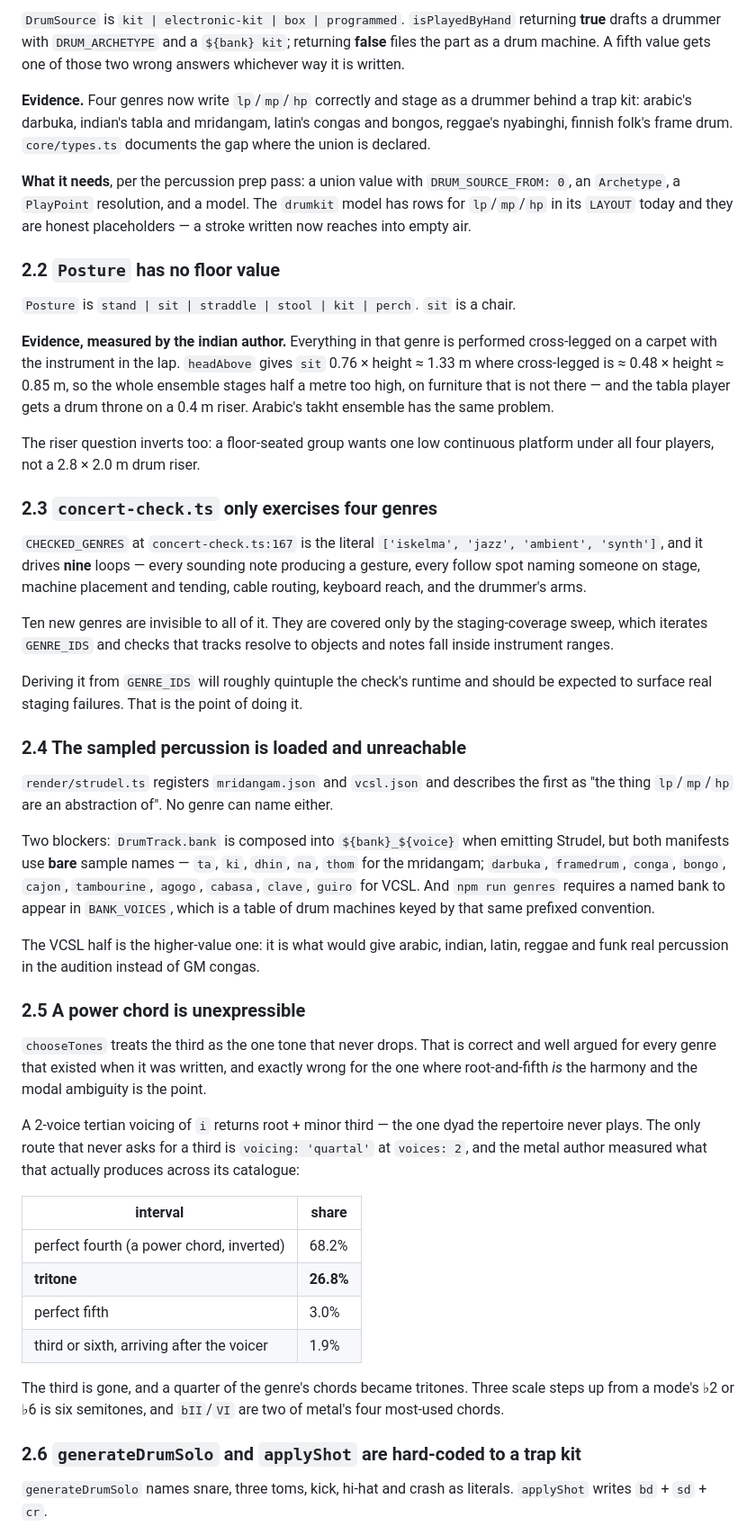
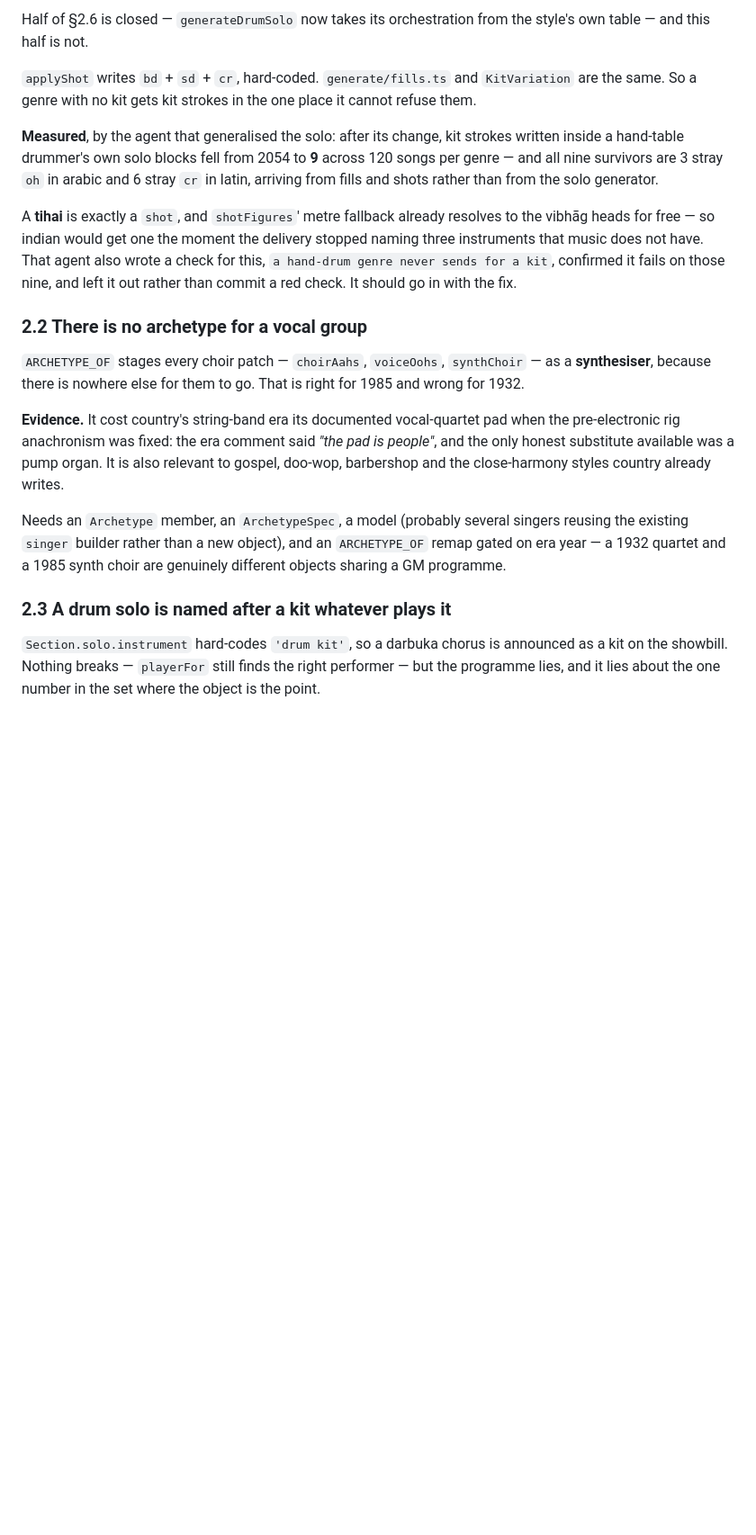
Before and after one commit to metuuu/midi-music-generator, a Markdown page: docs/engine-gaps.md, the part around one of its changes. Shown at 90% size. Rendered like a GitHub page; blank space fills up the shorter version.

```diff
--- a/docs/engine-gaps.md
+++ b/docs/engine-gaps.md
@@ -90,50 +59,21 @@ Only `Genre` and `EraProfile` can. Production is mostly an era decision and that
 
-`DrumSource` is `kit | electronic-kit | box | programmed`. `isPlayedByHand` returning **true** drafts a drummer with `DRUM_ARCHETYPE` and a `${bank} kit`; returning **false** files the part as a drum machine. A fifth value gets one of those two wrong answers whichever way it is written.
+Half of §2.6 is closed — `generateDrumSolo` now takes its orchestration from the style's own table — and this half is not.
 
-**Evidence.** Four genres now write `lp`/`mp`/`hp` correctly and stage as a drummer behind a trap kit: arabic's darbuka, indian's tabla and mridangam, latin's congas and bongos, reggae's nyabinghi, finnish folk's frame drum. `core/types.ts` documents the gap where the union is declared.
+`applyShot` writes `bd` + `sd` + `cr`, hard-coded. `generate/fills.ts` and `KitVariation` are the same. So a genre with no kit gets kit strokes in the one place it cannot refuse them.
 
-**What it needs**, per the percussion prep pass: a union value with `DRUM_SOURCE_FROM: 0`, an `Archetype`, a `PlayPoint` resolution, and a model. The `drumkit` model has rows for `lp`/`mp`/`hp` in its `LAYOUT` today and they are honest placeholders — a stroke written now reaches into empty air.
+**Measured**, by the agent that generalised the solo: after its change, kit strokes written inside a hand-table drummer's own solo blocks fell from 2054 to **9** across 120 songs per genre — and all nine survivors are 3 stray `oh` in arabic and 6 stray `cr` in latin, arriving from fills and shots rather than from the solo generator.
 
-### 2.2 `Posture` has no floor value
+A **tihai** is exactly a `shot`, and `shotFigures`' metre fallback already resolves to the vibhāg heads for free — so indian would get one the moment the delivery stopped naming three instruments that music does not have. That agent also wrote a check for this, `a hand-drum genre never sends for a kit`, confirmed it fails on those nine, and left it out rather than commit a red check. It should go in with the fix.
 
-`Posture` is `stand | sit | straddle | stool | kit | perch`. `sit` is a chair.
+### 2.2 There is no archetype for a vocal group
 
-**Evidence, measured by the indian author.** Everything in that genre is performed cross-legged on a carpet with the instrument in the lap. `headAbove` gives `sit` 0.76 × height ≈ 1.33 m where cross-legged is ≈ 0.48 × height ≈ 0.85 m, so the whole ensemble stages half a metre too high, on furniture that is not there — and the tabla player gets a drum throne on a 0.4 m riser. Arabic's takht ensemble has the same problem.
+`ARCHETYPE_OF` stages every choir patch — `choirAahs`, `voiceOohs`, `synthChoir` — as a **synthesiser**, because there is nowhere else for them to go. That is right for 1985 and wrong for 1932.
 
-The riser question inverts too: a floor-seated group wants one low continuous platform under all four players, not a 2.8 × 2.0 m drum riser.
+**Evidence.** It cost country's string-band era its documented vocal-quartet pad when the pre-electronic rig anachronism was fixed: the era comment said *"the pad is people"*, and the only honest substitute available was a pump organ. It is also relevant to gospel, doo-wop, barbershop and the close-harmony styles country already writes.
 
-### 2.3 `concert-check.ts` only exercises four genres
+Needs an `Archetype` member, an `ArchetypeSpec`, a model (probably several singers reusing the existing `singer` builder rather than a new object), and an `ARCHETYPE_OF` remap gated on era year — a 1932 quartet and a 1985 synth choir are genuinely different objects sharing a GM programme.
 
-`CHECKED_GENRES` at `concert-check.ts:167` is the literal `['iskelma', 'jazz', 'ambient', 'synth']`, and it drives **nine** loops — every sounding note producing a gesture, every follow spot naming someone on stage, machine placement and tending, cable routing, keyboard reach, and the drummer's arms.
+### 2.3 A drum solo is named after a kit whatever plays it
 
-Ten new genres are invisible to all of it. They are covered only by the staging-coverage sweep, which iterates `GENRE_IDS` and checks that tracks resolve to objects and notes fall inside instrument ranges.
+`Section.solo.instrument` hard-codes `'drum kit'`, so a darbuka chorus is announced as a kit on the showbill. Nothing breaks — `playerFor` still finds the right performer — but the programme lies, and it lies about the one number in the set where the object is the point.
 
-Deriving it from `GENRE_IDS` will roughly quintuple the check's runtime and should be expected to surface real staging failures. That is the point of doing it.
-
-### 2.4 The sampled percussion is loaded and unreachable
-
-`render/strudel.ts` registers `mridangam.json` and `vcsl.json` and describes the first as "the thing `lp`/`mp`/`hp` are an abstraction of". No genre can name either.
-
-Two blockers: `DrumTrack.bank` is composed into `${bank}_${voice}` when emitting Strudel, but both manifests use **bare** sample names — `ta`, `ki`, `dhin`, `na`, `thom` for the mridangam; `darbuka`, `framedrum`, `conga`, `bongo`, `cajon`, `tambourine`, `agogo`, `cabasa`, `clave`, `guiro` for VCSL. And `npm run genres` requires a named bank to appear in `BANK_VOICES`, which is a table of drum machines keyed by that same prefixed convention.
-
-The VCSL half is the higher-value one: it is what would give arabic, indian, latin, reggae and funk real percussion in the audition instead of GM congas.
-
-### 2.5 A power chord is unexpressible
-
-`chooseTones` treats the third as the one tone that never drops. That is correct and well argued for every genre that existed when it was written, and exactly wrong for the one where root-and-fifth *is* the harmony and the modal ambiguity is the point.
-
-A 2-voice tertian voicing of `i` returns root + minor third — the one dyad the repertoire never plays. The only route that never asks for a third is `voicing: 'quartal'` at `voices: 2`, and the metal author measured what that actually produces across its catalogue:
-
-| interval | share |
-|---|---|
-| perfect fourth (a power chord, inverted) | 68.2% |
-| **tritone** | **26.8%** |
-| perfect fifth | 3.0% |
-| third or sixth, arriving after the voicer | 1.9% |
-
-The third is gone, and a quarter of the genre's chords became tritones. Three scale steps up from a mode's ♭2 or ♭6 is six semitones, and `bII`/`VI` are two of metal's four most-used chords.
-
-### 2.6 `generateDrumSolo` and `applyShot` are hard-coded to a trap kit
-
-`generateDrumSolo` names snare, three toms, kick, hi-hat and crash as literals. `applyShot` writes `bd` + `sd` + `cr`.
-
```
Also changed, not shown: other parts of docs/engine-gaps.md (+100 -107 lines).
